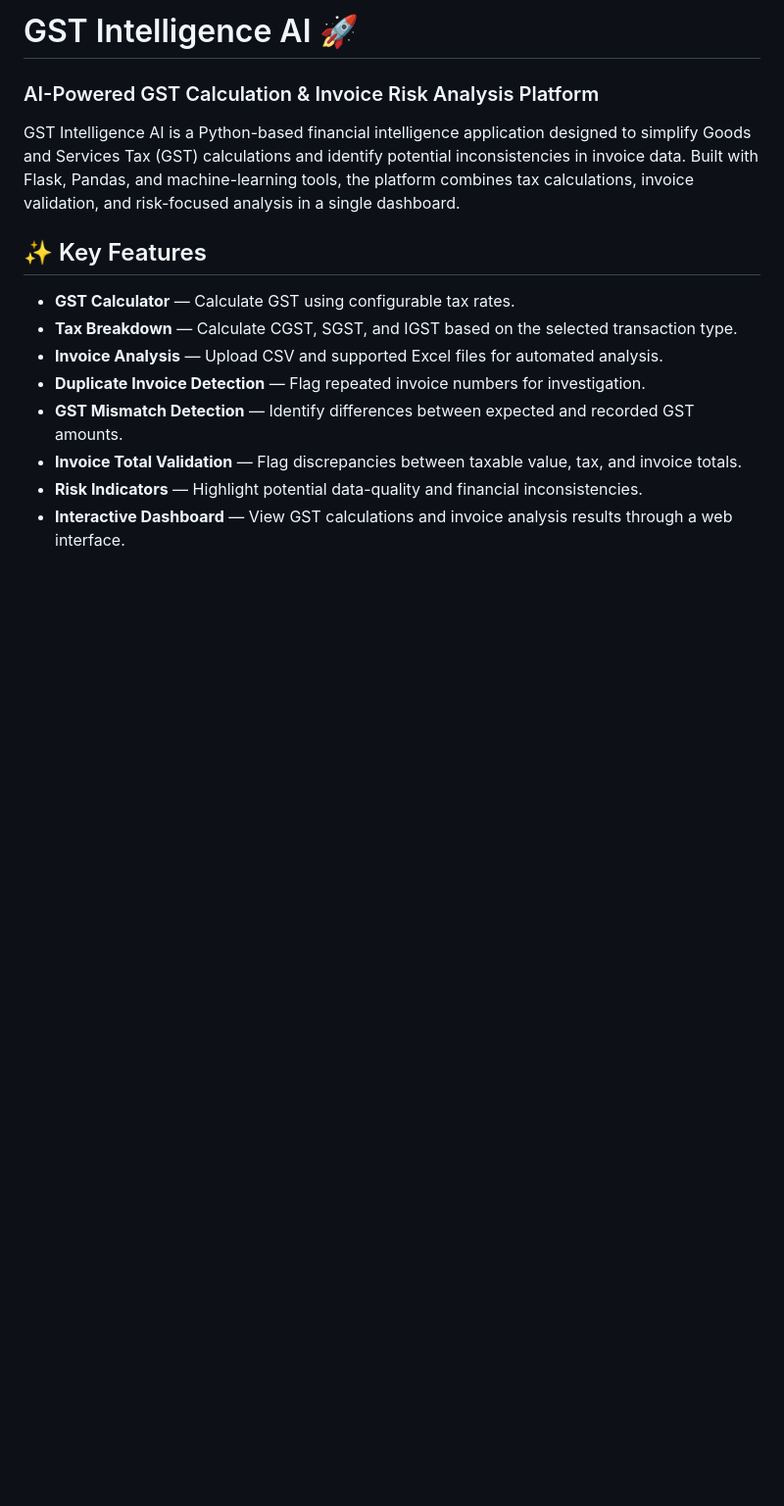
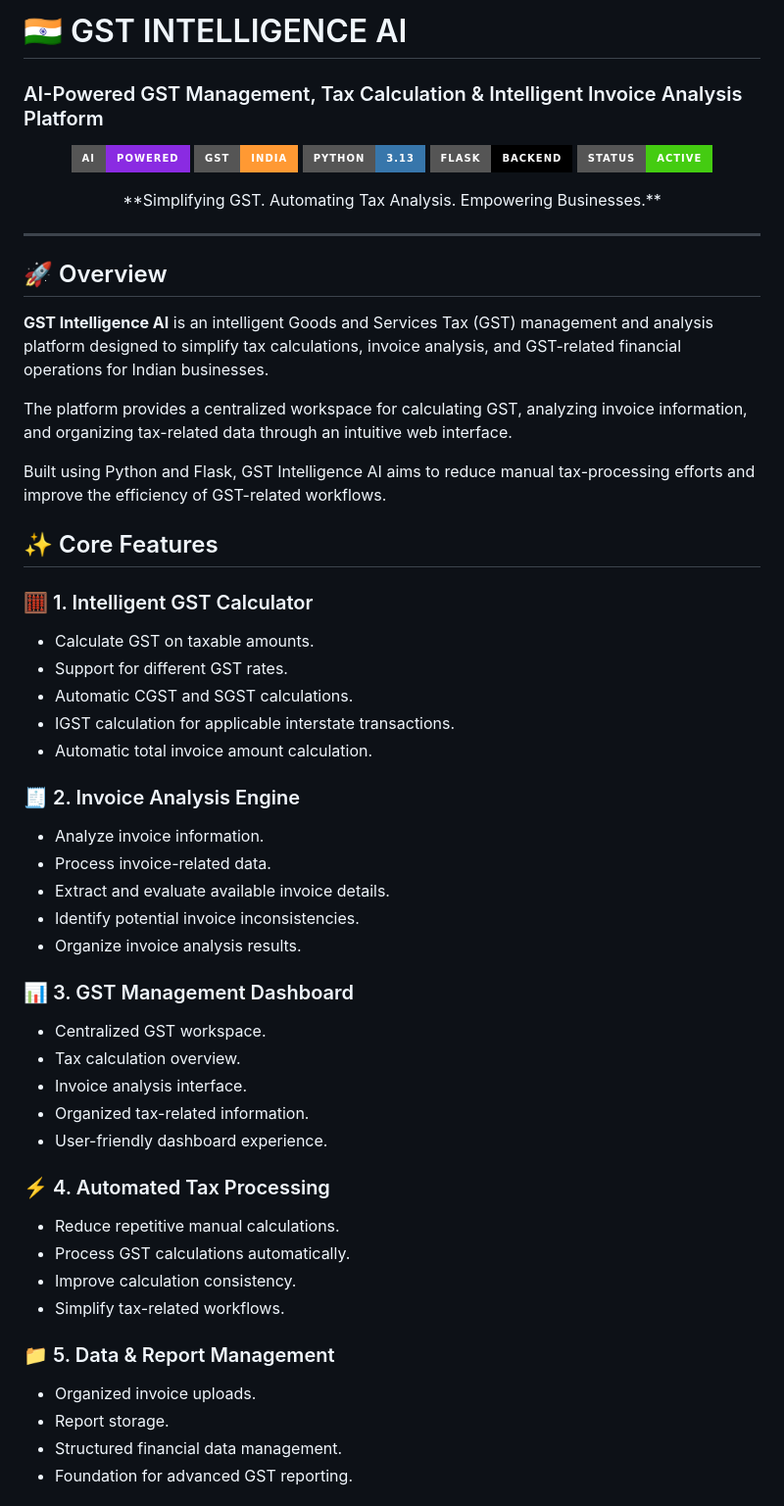
Before and after one commit to Alwin0606/GST-Intelligence-AI, a Markdown page: README.md, the part around one of its changes. Shown at 98% size. Drawn GitHub-style; badges without logos; blank space fills up the shorter version.

```diff
--- a/README.md
+++ b/README.md
@@ -1,15 +1,61 @@
-# GST Intelligence AI 🚀
-### AI-Powered GST Calculation & Invoice Risk Analysis Platform
+# 🇮🇳 GST INTELLIGENCE AI
 
-GST Intelligence AI is a Python-based financial intelligence application designed to simplify Goods and Services Tax (GST) calculations and identify potential inconsistencies in invoice data. Built with Flask, Pandas, and machine-learning tools, the platform combines tax calculations, invoice validation, and risk-focused analysis in a single dashboard.
+### AI-Powered GST Management, Tax Calculation & Intelligent Invoice Analysis Platform
 
-## ✨ Key Features
+<p align="center">
+  <img src="https://img.shields.io/badge/AI-Powered-8A2BE2?style=for-the-badge" />
+  <img src="https://img.shields.io/badge/GST-INDIA-FF9933?style=for-the-badge" />
+  <img src="https://img.shields.io/badge/Python-3.13-3776AB?style=for-the-badge&logo=python&logoColor=white" />
+  <img src="https://img.shields.io/badge/Flask-Backend-000000?style=for-the-badge&logo=flask" />
+  <img src="https://img.shields.io/badge/Status-Active-success?style=for-the-badge" />
+</p>
 
-- **GST Calculator** — Calculate GST using configurable tax rates.
-- **Tax Breakdown** — Calculate CGST, SGST, and IGST based on the selected transaction type.
-- **Invoice Analysis** — Upload CSV and supported Excel files for automated analysis.
-- **Duplicate Invoice Detection** — Flag repeated invoice numbers for investigation.
-- **GST Mismatch Detection** — Identify differences between expected and recorded GST amounts.
-- **Invoice Total Validation** — Flag discrepancies between taxable value, tax, and invoice totals.
-- **Risk Indicators** — Highlight potential data-quality and financial inconsistencies.
-- **Interactive Dashboard** — View GST calculations and invoice analysis results through a web interface.
+<p align="center">
+  **Simplifying GST. Automating Tax Analysis. Empowering Businesses.**
+</p>
+
+---
+
+## 🚀 Overview
+
+**GST Intelligence AI** is an intelligent Goods and Services Tax (GST) management and analysis platform designed to simplify tax calculations, invoice analysis, and GST-related financial operations for Indian businesses.
+
+The platform provides a centralized workspace for calculating GST, analyzing invoice information, and organizing tax-related data through an intuitive web interface.
+
+Built using Python and Flask, GST Intelligence AI aims to reduce manual tax-processing efforts and improve the efficiency of GST-related workflows.
+
+## ✨ Core Features
+
+### 🧮 1. Intelligent GST Calculator
+- Calculate GST on taxable amounts.
+- Support for different GST rates.
+- Automatic CGST and SGST calculations.
+- IGST calculation for applicable interstate transactions.
+- Automatic total invoice amount calculation.
+
+### 🧾 2. Invoice Analysis Engine
+- Analyze invoice information.
+- Process invoice-related data.
+- Extract and evaluate available invoice details.
+- Identify potential invoice inconsistencies.
+- Organize invoice analysis results.
+
+### 📊 3. GST Management Dashboard
+- Centralized GST workspace.
+- Tax calculation overview.
+- Invoice analysis interface.
+- Organized tax-related information.
+- User-friendly dashboard experience.
+
+### ⚡ 4. Automated Tax Processing
+- Reduce repetitive manual calculations.
+- Process GST calculations automatically.
+- Improve calculation consistency.
+- Simplify tax-related workflows.
+
+### 📁 5. Data & Report Management
+- Organized invoice uploads.
+- Report storage.
+- Structured financial data management.
+- Foundation for advanced GST reporting.
+
```
Also changed, not shown: other parts of README.md (+144 -71 lines).
